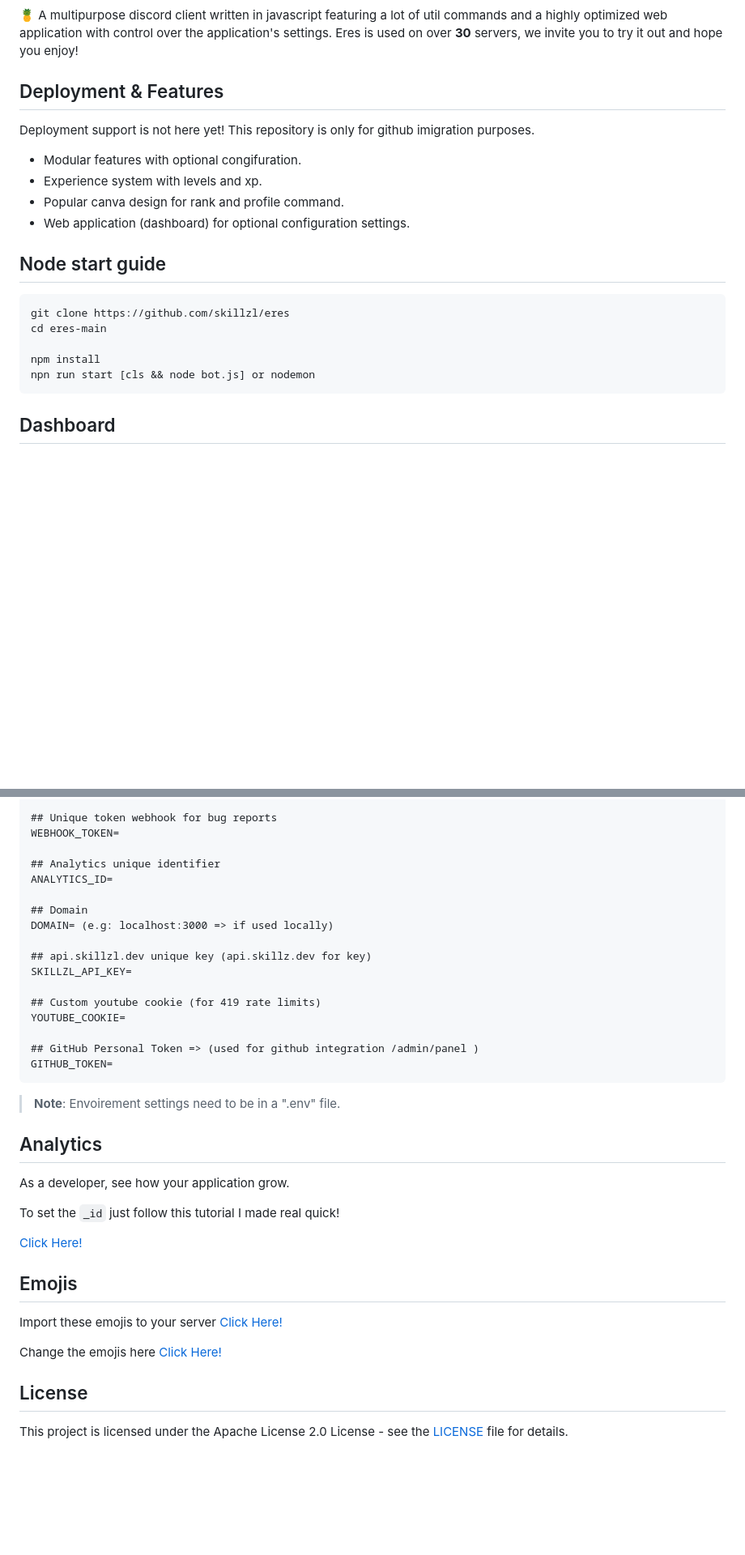
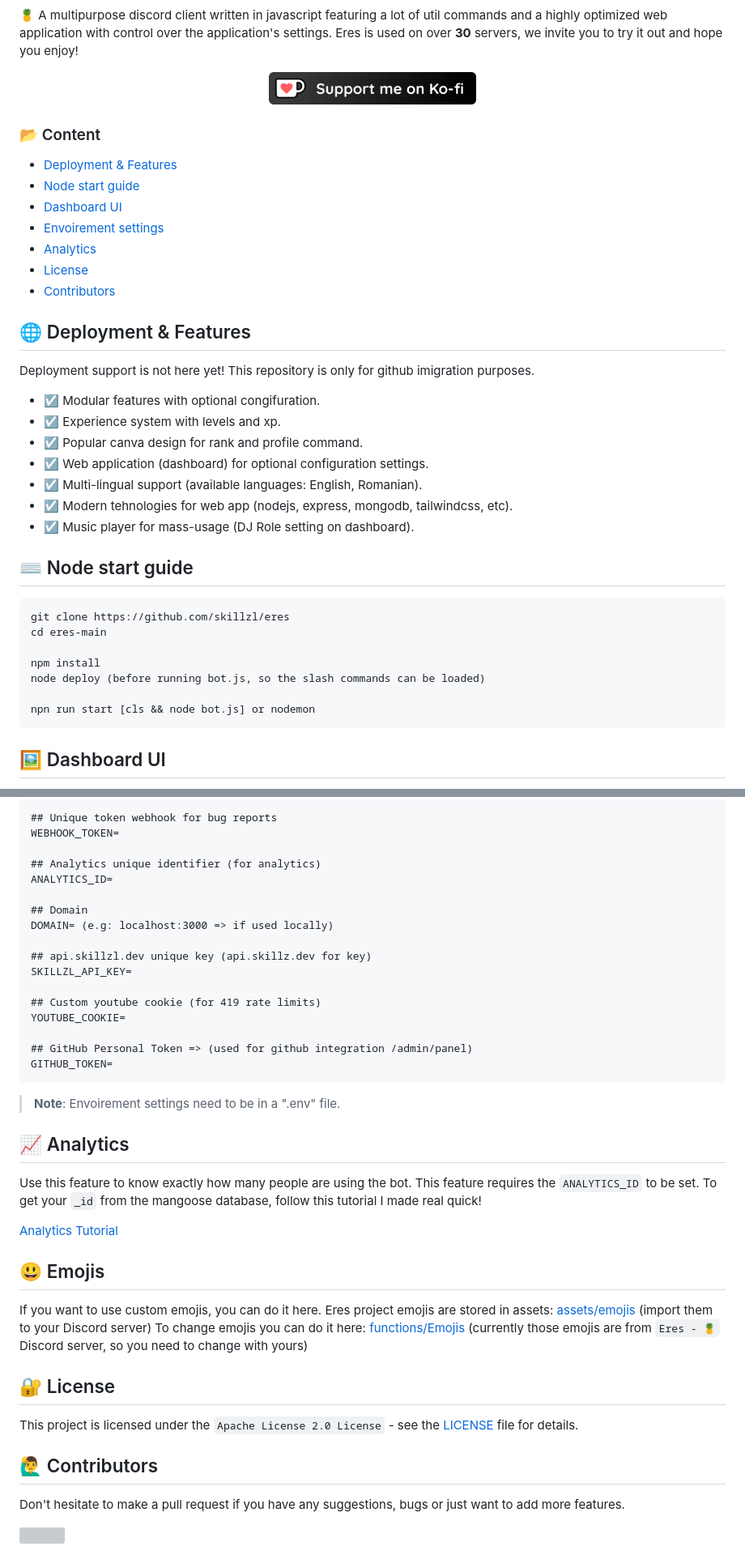
Before and after one commit to skillzl/eres, a Markdown page: README.md, 2 parts joined by grey strips. Shown: that part at 81% size. GitHub-like rendering; pictures changed too: assets/github/kofi_button_black.png (added); blank space fills up the shorter version; grey boxes are pictures that could not be loaded.

Commit message:
✨ readme file: updated for better ui/ux

````diff
--- a/README.md
+++ b/README.md
@@ -2,24 +6,44 @@
 
 🍍 A multipurpose discord client written in javascript featuring a lot of util commands and a highly optimized web application with control over the application's settings. Eres is used on over **30** servers, we invite you to try it out and hope you enjoy!
 
-## Deployment & Features
+<p align="center">
+  <a href="https://ko-fi.com/eres_fun" target="_blank">
+    <img src="./assets//github/kofi_button_black.png" width="256"/>
+  </a>
+</p>
+
+### 📂 Content
+-   [Deployment & Features](#-deployment--features)
+-   [Node start guide](#-node-start-guide)
+-   [Dashboard UI](#-dashboard-ui)
+-   [Envoirement settings](#-envoirement-settings)
+-   [Analytics](#-analytics)
+-   [License](#-license)
+-   [Contributors](#-contributors)
+
+## 🌐 Deployment & Features
 
 Deployment support is not here yet! This repository is only for github imigration purposes.
 
-- Modular features with optional congifuration.
-- Experience system with levels and xp.
-- Popular canva design for rank and profile command.
-- Web application (dashboard) for optional configuration settings.
+- ☑️ Modular features with optional congifuration.
+- ☑️ Experience system with levels and xp.
+- ☑️ Popular canva design for rank and profile command.
+- ☑️ Web application (dashboard) for optional configuration settings.
+- ☑️ Multi-lingual support (available languages: English, Romanian).
+- ☑️ Modern tehnologies for web app (nodejs, express, mongodb, tailwindcss, etc).
+- ☑️ Music player for mass-usage (DJ Role setting on dashboard).
 
-## Node start guide
+## ⌨️ Node start guide
 
 ```
 git clone https://github.com/skillzl/eres
 cd eres-main
 
 npm install
+node deploy (before running bot.js, so the slash commands can be loaded)
+
 npn run start [cls && node bot.js] or nodemon
 ```
 
-## Dashboard
+## 🖼️ Dashboard UI
 
@@ -64,7 +84,7 @@ WEBHOOK_ID=
 ## Unique token webhook for bug reports
 WEBHOOK_TOKEN=
 
-## Analytics unique identifier
+## Analytics unique identifier (for analytics)
 ANALYTICS_ID=
 
 ## Domain
@@ -76,26 +96,31 @@ SKILLZL_API_KEY=
 ## Custom youtube cookie (for 419 rate limits)
 YOUTUBE_COOKIE=
 
-## GitHub Personal Token => (used for github integration /admin/panel )
+## GitHub Personal Token => (used for github integration /admin/panel)
 GITHUB_TOKEN=
 ```
 
 > **Note**: Envoirement settings need to be in a ".env" file.
 
-## Analytics
+## 📈 Analytics
 
-As a developer, see how your application grow.
+Use this feature to know exactly how many people are using the bot.
+This feature requires the `ANALYTICS_ID` to be set. To get your `_id` from the mangoose database, follow this tutorial I made real quick!
 
-To set the  `_id` just follow this tutorial I made real quick!
+[Analytics Tutorial](./ANALYTICS.md)
 
-[Click Here!](./ANALYTICS.md)
+## 😃 Emojis
 
-## Emojis
+If you want to use custom emojis, you can do it here.
+Eres project emojis are stored in assets: [assets/emojis](./assets/emojis/) (import them to your Discord server)
+To change emojis you can do it here: [functions/Emojis](./functions/Emojis.js) (currently those emojis are from `Eres - 🍍` Discord server, so you need to change with yours)
+## 🔐 License
 
-Import these emojis to your server [Click Here!](./assets/emojis/)
+This project is licensed under the `Apache License 2.0 License` - see the [LICENSE](https://github.com/skillzl/eres/blob/main/LICENSE) file for details.
 
-Change the emojis here [Click Here!](./functions/Emojis.js)
+## 🙋‍♂️ Contributors
+Don't hesitate to make a pull request if you have any suggestions, bugs or just want to add more features.
 
-## License
-
-This project is licensed under the Apache License 2.0 License - see the [LICENSE](https://github.com/skillzl/eres/blob/main/LICENSE) file for details.
+<a href="https://github.com/skillzl/eres/graphs/contributors">
+  <img src="https://contrib.rocks/image?repo=skillzl/eres" />
+</a>
````
Also changed, not shown: other parts of README.md (+7 -7 lines), ANALYTICS.md (+24 -18 lines), assets/github/analytics.png (added), 1 other file.
